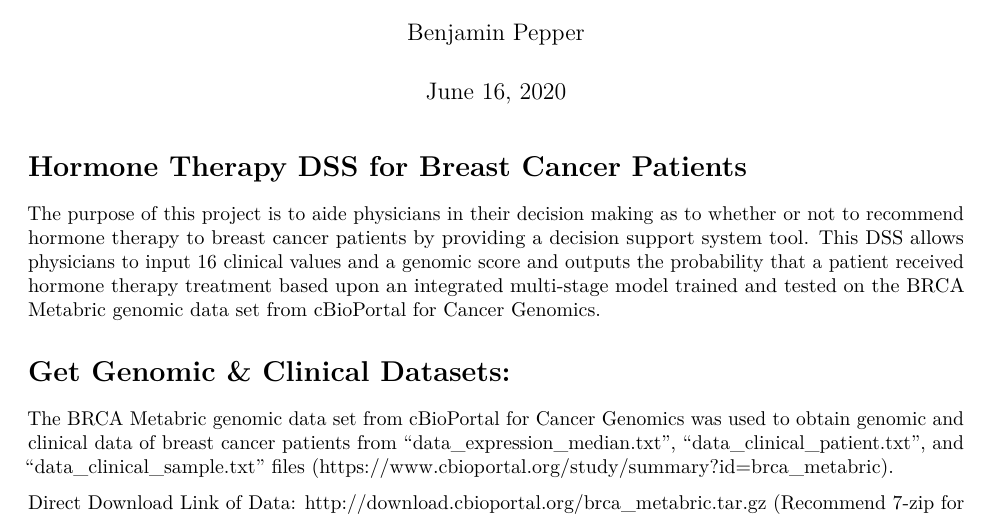
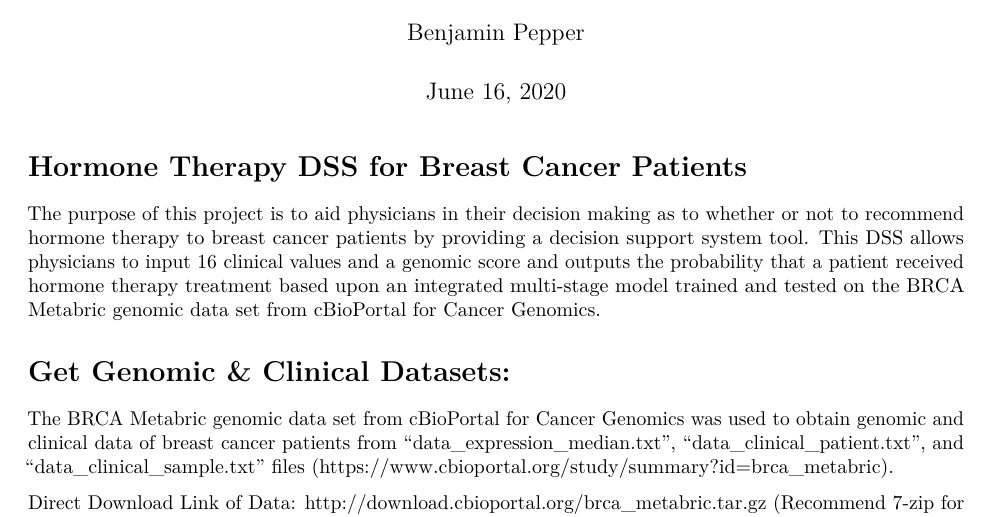
Before and after one commit to BHPepper/HormoneTherapy-DSS-BreastCancer, an R Markdown document (ht_report.Rmd): part of page 1 of 3, cut so that both start at the same text. Rendered offline with R 4.5, knitr and Pandoc, then LaTeX, with nearby package versions; some code elsewhere in the file could not run offline.

Commit message:
Update ht_report.Rmd

````diff
--- a/ht_report.Rmd
+++ b/ht_report.Rmd
@@ -7,7 +7,7 @@ output: pdf_document
 
 # Hormone Therapy DSS for Breast Cancer Patients
 
-The purpose of this project is to aide physicians in their decision making as to whether or not to recommend hormone therapy to breast cancer patients by providing a decision support system tool. This DSS allows physicians to input 16 clinical values and a genomic score and outputs the probability that a patient received hormone therapy treatment based upon an integrated multi-stage model trained and tested on the BRCA Metabric genomic data set from cBioPortal for Cancer Genomics.
+The purpose of this project is to aid physicians in their decision making as to whether or not to recommend hormone therapy to breast cancer patients by providing a decision support system tool. This DSS allows physicians to input 16 clinical values and a genomic score and outputs the probability that a patient received hormone therapy treatment based upon an integrated multi-stage model trained and tested on the BRCA Metabric genomic data set from cBioPortal for Cancer Genomics.
 
 ```{r setup, include = FALSE}
 knitr::opts_chunk$set(echo = TRUE, eval = FALSE)
````
